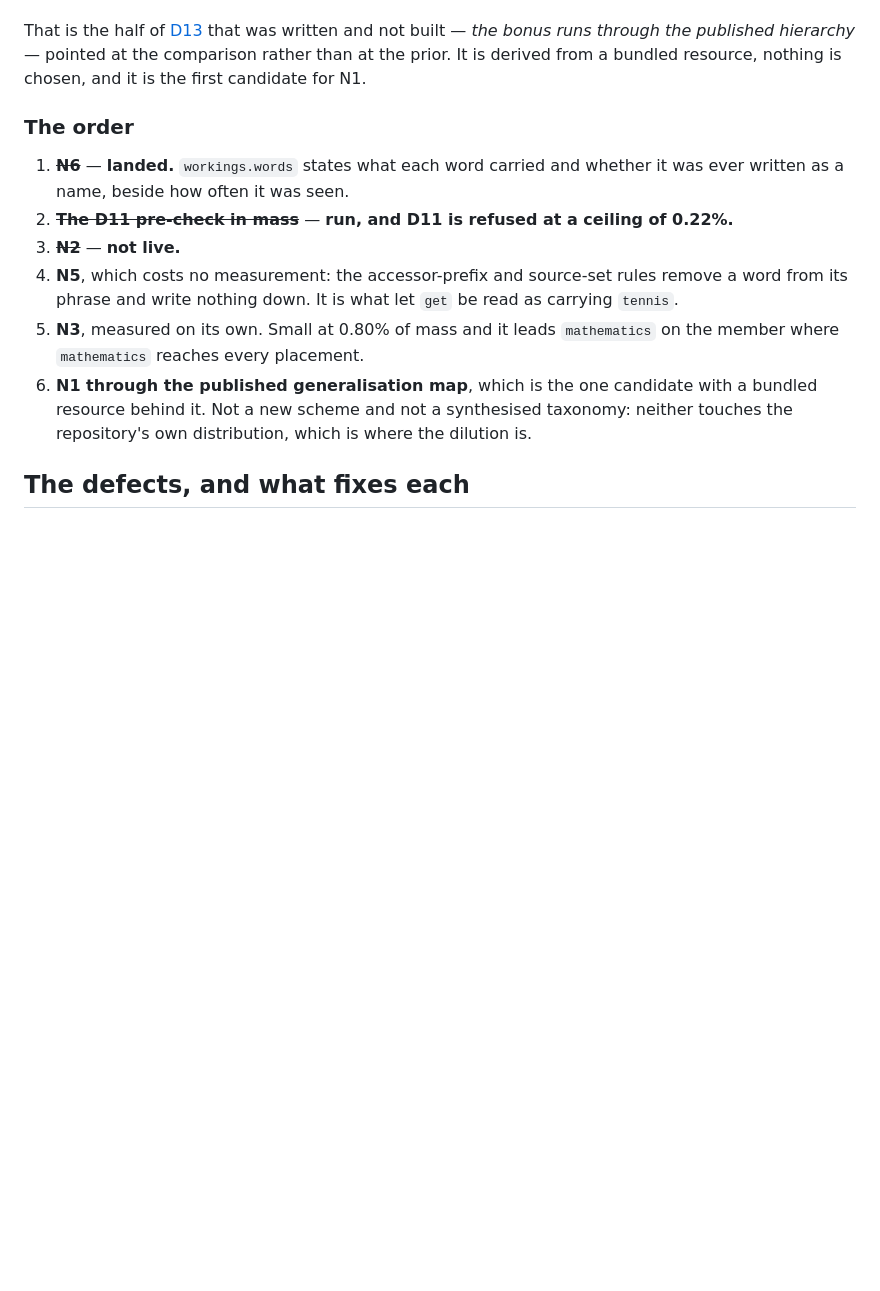
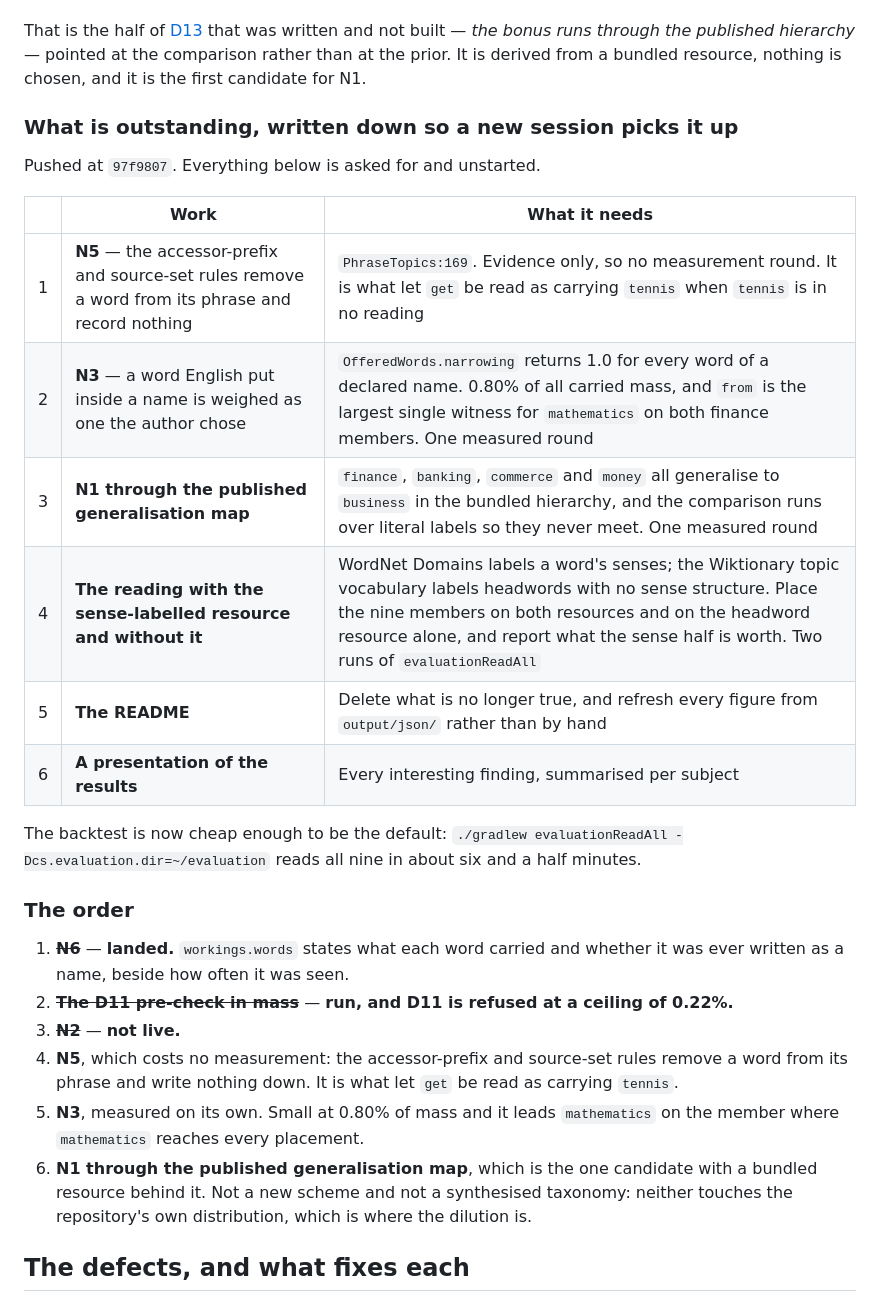
Before and after one commit to fiftiesHousewife/Semantic, a Markdown page: docs/plans/ONE_ARM.md, the part around the change. Rendered like a GitHub page; blank space fills up the shorter version.

Commit message:
Record what is outstanding after the push
Six items, none started: the two silent-drop and function-word defects,
the generalisation map for the split finance signal, the reading with and
without the sense-labelled resource, the README, and a presentation.

Co-Authored-By: Claude Opus 5 <noreply@anthropic.com>

```diff
--- a/docs/plans/ONE_ARM.md
+++ b/docs/plans/ONE_ARM.md
@@ -131,6 +131,21 @@ Read the witnesses and the split is plain. Fineract's `finance` rests on `loan`
 So a repository writing `banking` and a subject description writing `finance` share `business` in the publisher's own map, and never meet, because the comparison runs over literal labels. `StatedTopics` walks that map to **fold implied labels away**, which is right for counting one word's observations and is the opposite of what a comparison between two distributions needs.
 
 That is the half of [D13](A_VOTE_NOT_A_GATE.md) that was written and not built — *the bonus runs through the published hierarchy* — pointed at the comparison rather than at the prior. It is derived from a bundled resource, nothing is chosen, and it is the first candidate for N1.
+
+### What is outstanding, written down so a new session picks it up
+
+Pushed at `97f9807`. Everything below is asked for and unstarted.
+
+| | Work | What it needs |
+|---|---|---|
+| 1 | **N5** — the accessor-prefix and source-set rules remove a word from its phrase and record nothing | `PhraseTopics:169`. Evidence only, so no measurement round. It is what let `get` be read as carrying `tennis` when `tennis` is in no reading |
+| 2 | **N3** — a word English put inside a name is weighed as one the author chose | `OfferedWords.narrowing` returns 1.0 for every word of a declared name. 0.80% of all carried mass, and `from` is the largest single witness for `mathematics` on both finance members. One measured round |
+| 3 | **N1 through the published generalisation map** | `finance`, `banking`, `commerce` and `money` all generalise to `business` in the bundled hierarchy, and the comparison runs over literal labels so they never meet. One measured round |
+| 4 | **The reading with the sense-labelled resource and without it** | WordNet Domains labels a word's senses; the Wiktionary topic vocabulary labels headwords with no sense structure. Place the nine members on both resources and on the headword resource alone, and report what the sense half is worth. Two runs of `evaluationReadAll` |
+| 5 | **The README** | Delete what is no longer true, and refresh every figure from `output/json/` rather than by hand |
+| 6 | **A presentation of the results** | Every interesting finding, summarised per subject |
+
+The backtest is now cheap enough to be the default: `./gradlew evaluationReadAll -Dcs.evaluation.dir=~/evaluation` reads all nine in about six and a half minutes.
 
 ### The order
 
```
